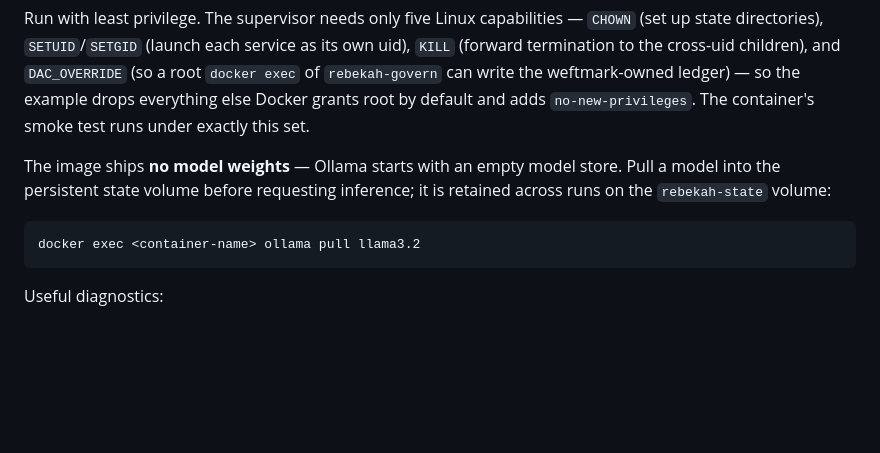
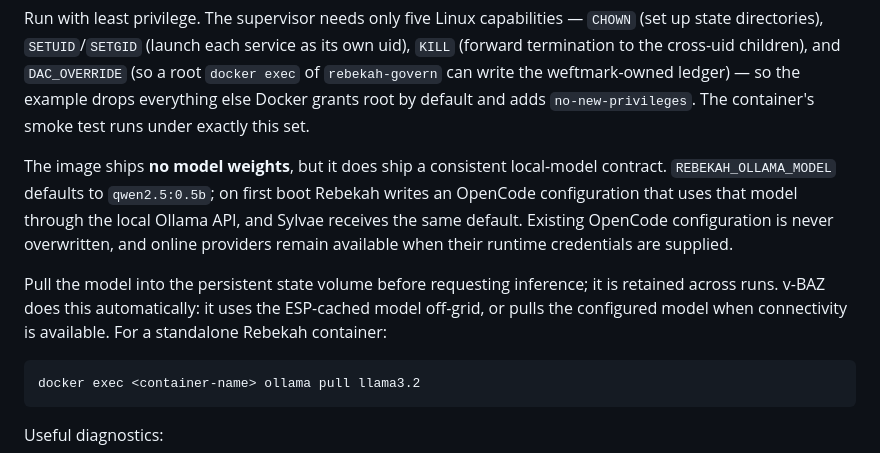
Before and after one commit to tabenius/rebekah, a Markdown page: README.md, the part around the change. Drawn GitHub-style; blank space fills up the shorter version.

Commit message:
docs: define offline-first model and provider behavior

````diff
--- a/README.md
+++ b/README.md
@@ -261,9 +261,17 @@ weftmark-owned ledger) — so the example drops everything else Docker grants ro
 by default and adds `no-new-privileges`. The container's smoke test runs under
 exactly this set.
 
-The image ships **no model weights** — Ollama starts with an empty model store.
-Pull a model into the persistent state volume before requesting inference; it is
-retained across runs on the `rebekah-state` volume:
+The image ships **no model weights**, but it does ship a consistent local-model
+contract. `REBEKAH_OLLAMA_MODEL` defaults to `qwen2.5:0.5b`; on first boot
+Rebekah writes an OpenCode configuration that uses that model through the local
+Ollama API, and Sylvae receives the same default. Existing OpenCode configuration
+is never overwritten, and online providers remain available when their runtime
+credentials are supplied.
+
+Pull the model into the persistent state volume before requesting inference; it
+is retained across runs. v-BAZ does this automatically: it uses the ESP-cached
+model off-grid, or pulls the configured model when connectivity is available.
+For a standalone Rebekah container:
 
 ```bash
 docker exec <container-name> ollama pull llama3.2
````
